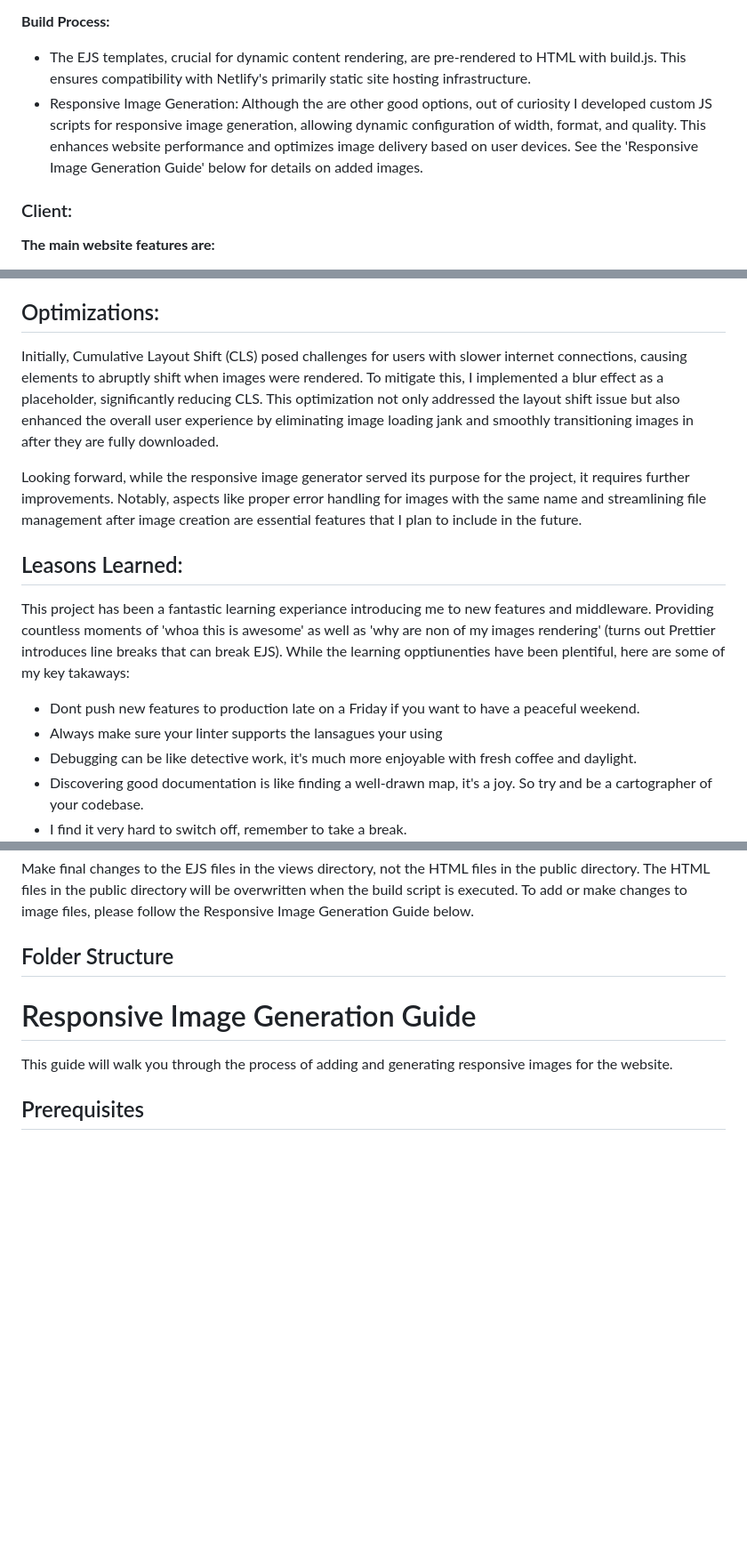
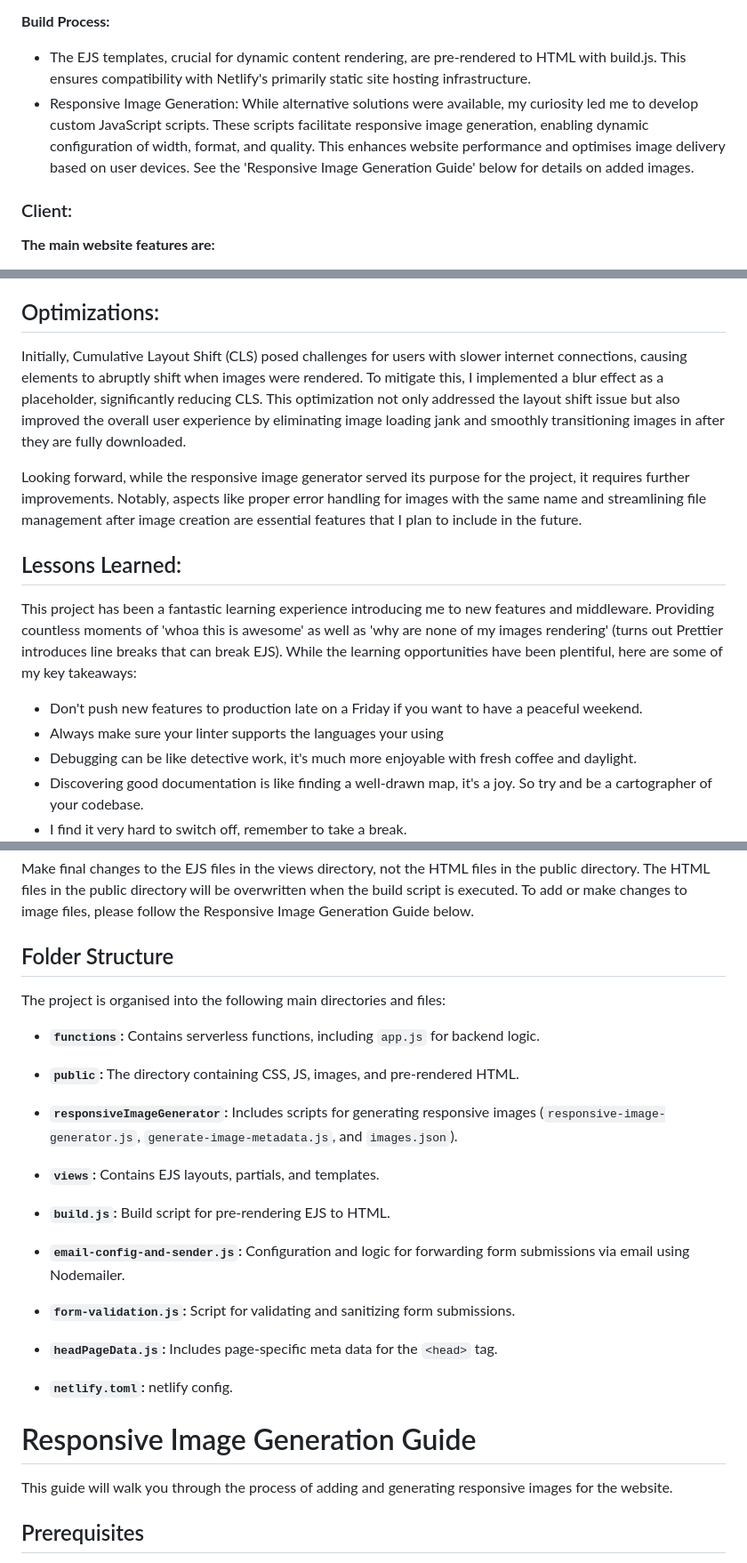
Before and after one commit to DryadOak/BeulahEucalyptusNetlify, a Markdown page: README.md, 3 parts joined by grey strips. Shown at 89% size. GitHub-like rendering; blank space fills up the shorter version.

```diff
--- a/README.md
+++ b/README.md
@@ -18,7 +18,7 @@ The server-side architecture underwent a transition from an initial implementati
 
 **Build Process:**
 - The EJS templates, crucial for dynamic content rendering, are pre-rendered to HTML with build.js. This ensures compatibility with Netlify's primarily static site hosting infrastructure.
-- Responsive Image Generation: Although the are other good options, out of curiosity I developed custom JS scripts for responsive image generation, allowing dynamic configuration of width, format, and quality. This enhances website performance and optimizes image delivery based on user devices. See the 'Responsive Image Generation Guide' below for details on added images.
+- Responsive Image Generation: While alternative solutions were available, my curiosity led me to develop custom JavaScript scripts. These scripts facilitate responsive image generation, enabling dynamic configuration of width, format, and quality. This enhances website performance and optimises image delivery based on user devices. See the 'Responsive Image Generation Guide' below for details on added images.
 
 ### Client:
 **The main website features are:**
@@ -31,15 +31,15 @@ The server-side architecture underwent a transition from an initial implementati
 HTML, CSS, JavaScript
 
 ## Optimizations:
-Initially, Cumulative Layout Shift (CLS) posed challenges for users with slower internet connections, causing elements to abruptly shift when images were rendered. To mitigate this, I implemented a blur effect as a placeholder, significantly reducing CLS. This optimization not only addressed the layout shift issue but also enhanced the overall user experience by eliminating image loading jank and smoothly transitioning images in after they are fully downloaded.
+Initially, Cumulative Layout Shift (CLS) posed challenges for users with slower internet connections, causing elements to abruptly shift when images were rendered. To mitigate this, I implemented a blur effect as a placeholder, significantly reducing CLS. This optimization not only addressed the layout shift issue but also improved the overall user experience by eliminating image loading jank and smoothly transitioning images in after they are fully downloaded.
 
 Looking forward, while the responsive image generator served its purpose for the project, it requires further improvements. Notably, aspects like proper error handling for images with the same name and streamlining file management after image creation are essential features that I plan to include in the future.
 
 
-## Leasons Learned:
-This project has been a fantastic learning experiance introducing me to new features and middleware. Providing countless moments of 'whoa this is awesome' as well as 'why are non of my images rendering' (turns out Prettier introduces line breaks that can break EJS). While the learning opptiunenties have been plentiful, here are some of my key takaways:
-- Dont push new features to production late on a Friday if you want to have a peaceful weekend.
-- Always make sure your linter supports the lansagues your using
+## Lessons Learned:
+This project has been a fantastic learning experience introducing me to new features and middleware. Providing countless moments of 'whoa this is awesome' as well as 'why are none of my images rendering' (turns out Prettier introduces line breaks that can break EJS). While the learning opportunities have been plentiful, here are some of my key takeaways:
+- Don't push new features to production late on a Friday if you want to have a peaceful weekend.
+- Always make sure your linter supports the languages your using
 - Debugging can be like detective work, it's much more enjoyable with fresh coffee and daylight.
 - Discovering good documentation is like finding a well-drawn map, it's a joy. So try and be a cartographer of your codebase.
 - I find it very hard to switch off, remember to take a break.
@@ -80,9 +80,18 @@ Make final changes to the EJS files in the views directory, not the HTML files i
 To add or make changes to image files, please follow the Responsive Image Generation Guide below.
 
 ## Folder Structure
+The project is organised into the following main directories and files:
 
+- **`functions`:** Contains serverless functions, including `app.js` for backend logic.
+- **`public`:** The directory containing CSS, JS, images, and pre-rendered HTML.
+- **`responsiveImageGenerator`:** Includes scripts for generating responsive images (`responsive-image-generator.js`, `generate-image-metadata.js`, and `images.json`).
+- **`views`:** Contains EJS layouts, partials, and templates.
 
-
+- **`build.js`:** Build script for pre-rendering EJS to HTML.
+- **`email-config-and-sender.js`:** Configuration and logic for forwarding form submissions via email using Nodemailer.
+- **`form-validation.js`:** Script for validating and sanitizing form submissions.
+- **`headPageData.js`:** Includes page-specific meta data for the `<head>` tag.
+- **`netlify.toml`:** netlify config.
 
 
 # Responsive Image Generation Guide
```
